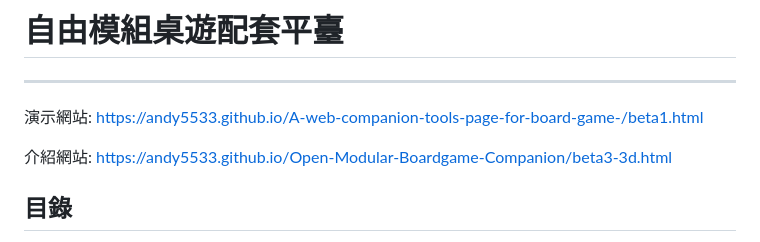
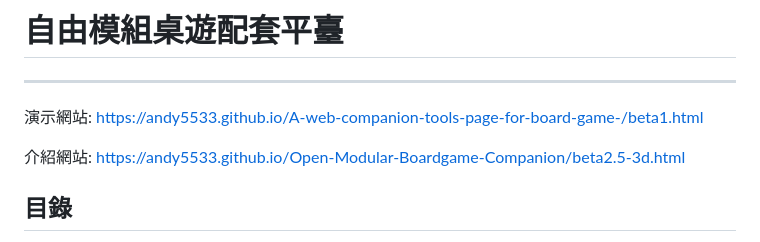
Before and after one commit to Andy5533/Open-Modular-Boardgame-Companion, a Markdown page: README.md, the part around the change. Drawn GitHub-style.

```diff
--- a/README.md
+++ b/README.md
@@ -5,7 +5,7 @@
 ---
 演示網站: https://andy5533.github.io/A-web-companion-tools-page-for-board-game-/beta1.html
 
-介紹網站: https://andy5533.github.io/Open-Modular-Boardgame-Companion/beta3-3d.html
+介紹網站: https://andy5533.github.io/Open-Modular-Boardgame-Companion/beta2.5-3d.html
 ## 目錄
 
 - [簡介](#簡介)
```
